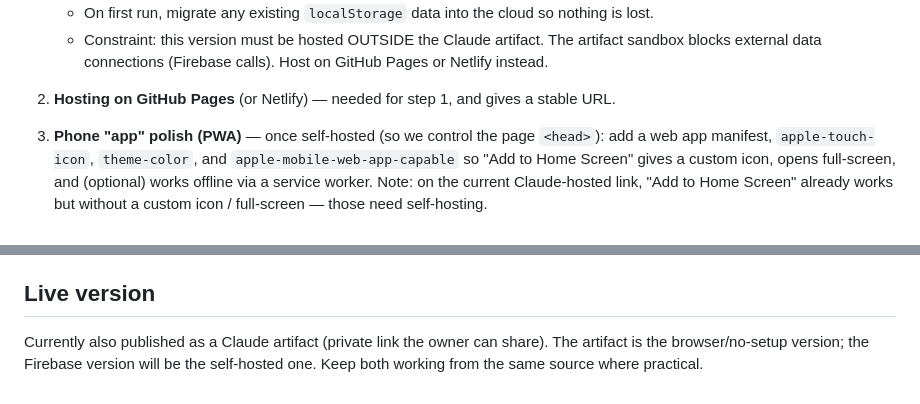
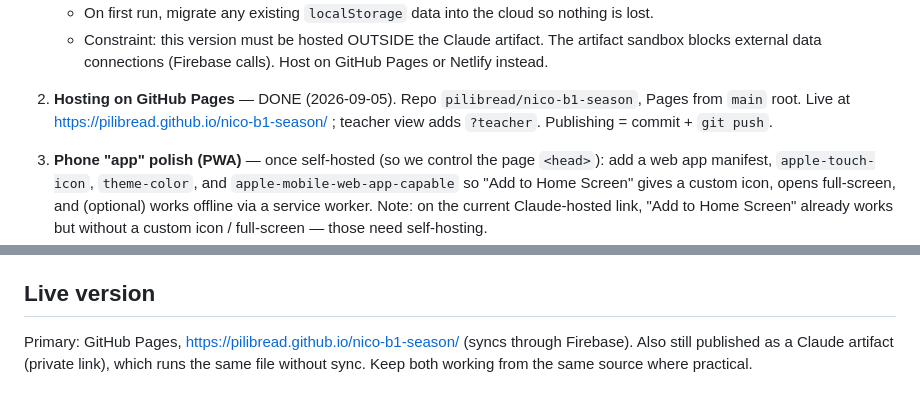
Before and after one commit to pilibread/nico-b1-season, a Markdown page: CLAUDE.md, 2 parts joined by grey strips. Rendered like a GitHub page.

```diff
--- a/CLAUDE.md
+++ b/CLAUDE.md
@@ -56,7 +56,9 @@ read-only teacher view (Homework stays editable). See README, "Cloud sync".
      sandbox blocks external data connections (Firebase calls). Host on GitHub Pages or
      Netlify instead.
 
-2. **Hosting on GitHub Pages** (or Netlify) — needed for step 1, and gives a stable URL.
+2. **Hosting on GitHub Pages** — DONE (2026-09-05). Repo `pilibread/nico-b1-season`,
+   Pages from `main` root. Live at https://pilibread.github.io/nico-b1-season/ ;
+   teacher view adds `?teacher`. Publishing = commit + `git push`.
 
 3. **Phone "app" polish (PWA)** — once self-hosted (so we control the page `<head>`):
    add a web app manifest, `apple-touch-icon`, `theme-color`, and
@@ -87,6 +89,6 @@ call the relevant `render…()`. When adding Firebase, keep this shape and sync
 
 ## Live version
 
-Currently also published as a Claude artifact (private link the owner can share).
-The artifact is the browser/no-setup version; the Firebase version will be the
-self-hosted one. Keep both working from the same source where practical.
+Primary: GitHub Pages, https://pilibread.github.io/nico-b1-season/ (syncs through Firebase).
+Also still published as a Claude artifact (private link), which runs the same file without
+sync. Keep both working from the same source where practical.
```
Also changed, not shown: README.md (+12 -1 lines).
